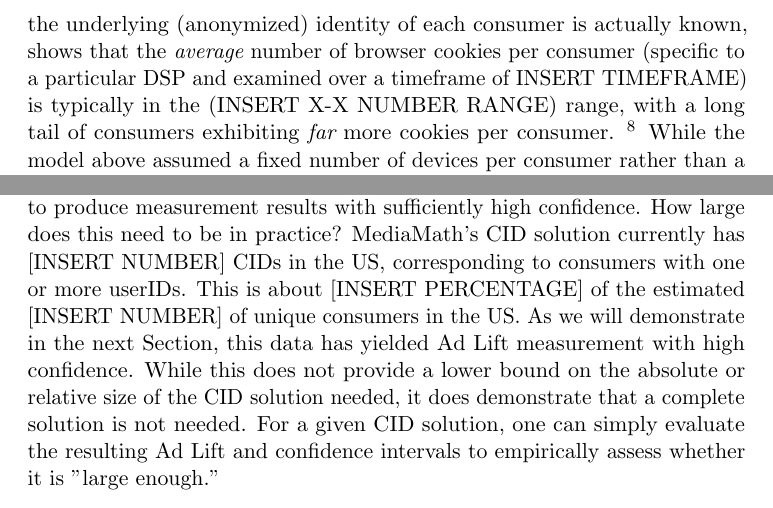
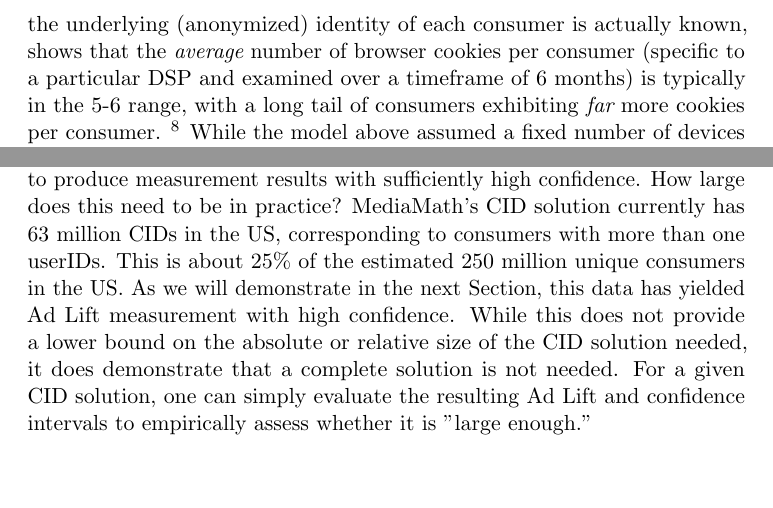
Before and after one commit to pchalasani/causal-lift, a LaTeX paper (causallift.tex): two parts of pages 47 and 50 of 58, joined at a grey line, cut so that both start at the same text. Compiled offline with pdfLaTeX.

Commit message:
added missing numbers asked by Ari

```diff
--- a/causallift.tex
+++ b/causallift.tex
@@ -1129,7 +1129,7 @@ The above result shows that as the number of devices $k$ per consumer increases,
 
 %Ari comment below
 This result might lead one to conclude that at worst, contamination would drive the Causal Lift estimation to zero.
-This makes intuitive sense: when contamination is severe, every Control device essentially has the response rate of a Test (exposed) device, and \textit{as long as the composition of the type-$C$ and type-$T$ consumer populations is the same}, the measured causal Ad Lift would be at worst zero. Our research, using an unbiased truth set whereby the underlying (anonymized) identity of each consumer is actually known, shows that the {\em average} number of browser cookies per consumer (specific to a particular DSP and examined over a timeframe of INSERT TIMEFRAME) is typically in the (INSERT X-X NUMBER RANGE) range, with a long tail of consumers exhibiting {\em far} more cookies per consumer.
+This makes intuitive sense: when contamination is severe, every Control device essentially has the response rate of a Test (exposed) device, and \textit{as long as the composition of the type-$C$ and type-$T$ consumer populations is the same}, the measured causal Ad Lift would be at worst zero. Our research, using an unbiased truth set where the underlying (anonymized) identity of each consumer is actually known, shows that the {\em average} number of browser cookies per consumer (specific to a particular DSP and examined over a timeframe of 6 months) is typically in the 5-6 range, with a long tail of consumers exhibiting {\em far} more cookies per consumer.
 \footnote{Note that multiple cookies can result from a compounding of the effects of multiple-devices per user, and multiple cookies on each device.}
 While the model above assumed a fixed number of devices per consumer rather than a distribution, the fact that consumers on average tend to have many cookies would lead one to expect significant reduction in lift, if not a zero result.
 
@@ -1187,7 +1187,7 @@ Discard userIDs for which there is no CID mapping. For the remaining userIDs, us
 If we assume that the CID information is \textit{complete} (i.e., it captures \textit{all} userID linkages), and \textit{correct} (i.e., all linked userIDs in fact belong to the same consumer), then it should be clear that there is no SUTVA violation (i.e., no interference among units, which are CIDs), and hence the methodology in Section \ref{sec-causal-est} works.
 
 %Ari  comment below -- insert numbers
-Of course, in reality the CID information may be incomplete and incorrect. Incompleteness, however, is only an issue to the extent that it drives uncertainty in the estimation of Ad Lift and the confidence intervals around it, using the methodologies presented earlier. The more complete the CID solution is (i.e., the more userIDs it can link to CIDs), the smaller those errors will be. The CID solution merely needs to be {\em sufficently large} enough to produce measurement results with sufficiently high confidence. How large does this need to be in practice? MediaMath's CID solution currently has [INSERT NUMBER] CIDs in the US, corresponding to consumers with one or more userIDs. This is about [INSERT PERCENTAGE] of the estimated [INSERT NUMBER] of unique consumers in the US. As we will demonstrate in the next Section, this data has yielded Ad Lift measurement with high confidence. While this does not provide a lower bound on the absolute or relative size of the CID solution needed, it does demonstrate that a complete solution is not needed. For a given CID solution, one can simply evaluate the resulting Ad Lift and confidence intervals to empirically assess whether it is "large enough."
+Of course, in reality the CID information may be incomplete and incorrect. Incompleteness, however, is only an issue to the extent that it drives uncertainty in the estimation of Ad Lift and the confidence intervals around it, using the methodologies presented earlier. The more complete the CID solution is (i.e., the more userIDs it can link to CIDs), the smaller those errors will be. The CID solution merely needs to be {\em sufficently large} enough to produce measurement results with sufficiently high confidence. How large does this need to be in practice? MediaMath's CID solution currently has 63 million CIDs in the US, corresponding to consumers with more than one userIDs. This is about 25\% of the estimated 250 million unique consumers in the US. As we will demonstrate in the next Section, this data has yielded Ad Lift measurement with high confidence. While this does not provide a lower bound on the absolute or relative size of the CID solution needed, it does demonstrate that a complete solution is not needed. For a given CID solution, one can simply evaluate the resulting Ad Lift and confidence intervals to empirically assess whether it is "large enough."
 
 As for correctness, most CID solutions employ a variety of techniques to ensure the quality of the data is high. These often include supervised testing against know deteministic IDs, unsupervised testing to flag and filter anomalies (e.g., abnormally high numbers of userIDs mapping to a single CID), performance validation (i.e., looking at actual business results derived from the application of CID solutions to marketing acitivties), and others. A complete framework for evaluating the correctness of an aribtrary CID solution is beyond the scope of this paper. However, it is generally possible to increase the correctness of the CID information by sacrificing some coverage with the following further heuristic:
 %[IS THIS REALLY INCREASING CORRECTNESS OR COMPLETENESS?]
```
